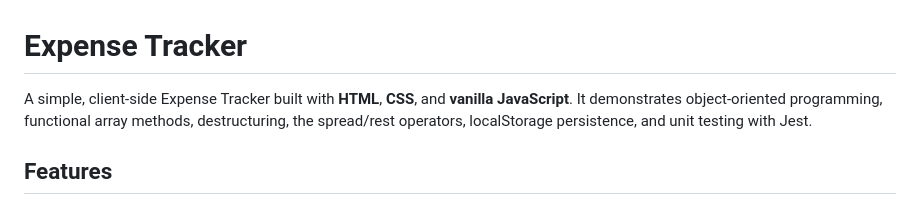
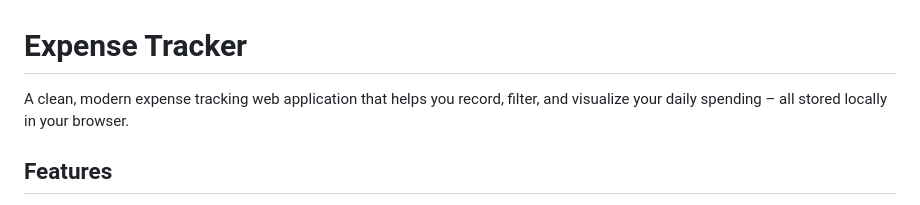
Before and after one commit to Kyle-00/Expense-tracker, a Markdown page: README.md, the part around the change. Rendered like a GitHub page.

Commit message:
Update README.md to enhance project description for clarity and modern appeal

```diff
--- a/README.md
+++ b/README.md
@@ -1,6 +1,6 @@
 # Expense Tracker
 
-A simple, client-side Expense Tracker built with **HTML**, **CSS**, and **vanilla JavaScript**. It demonstrates object-oriented programming, functional array methods, destructuring, the spread/rest operators, localStorage persistence, and unit testing with Jest.
+A clean, modern expense tracking web application that helps you record, filter, and visualize your daily spending – all stored locally in your browser.
 
 ## Features
 
```
